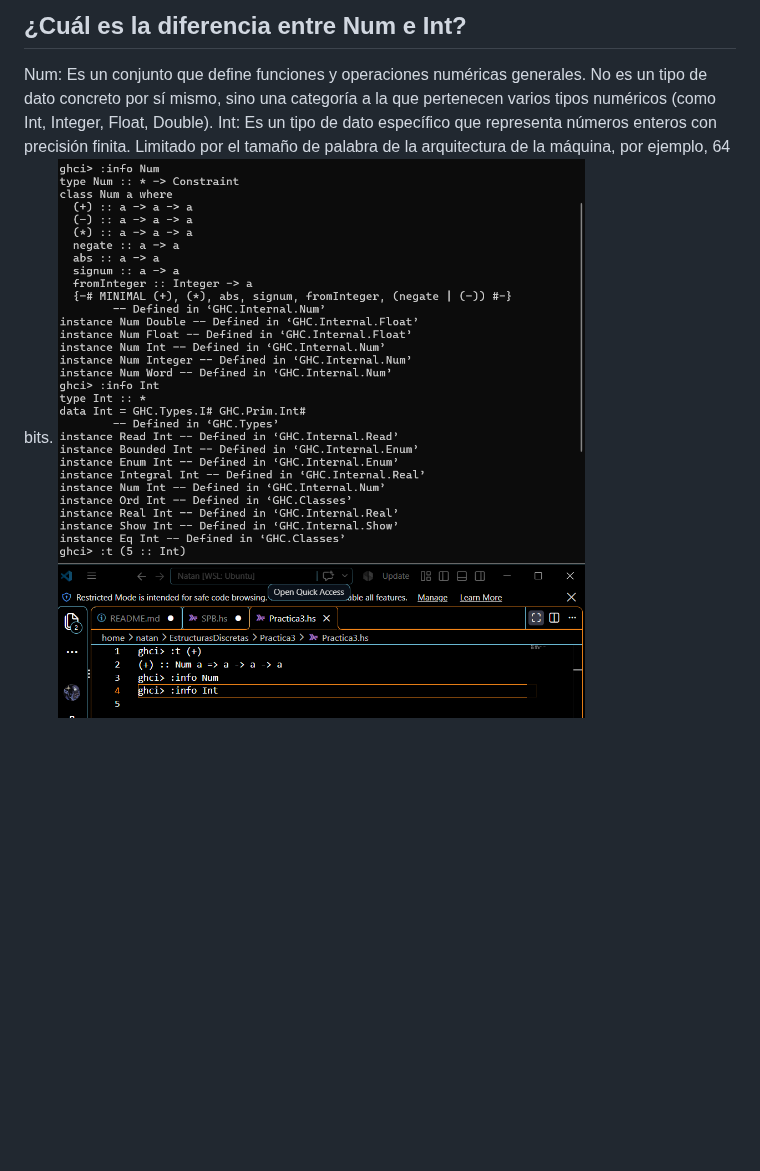
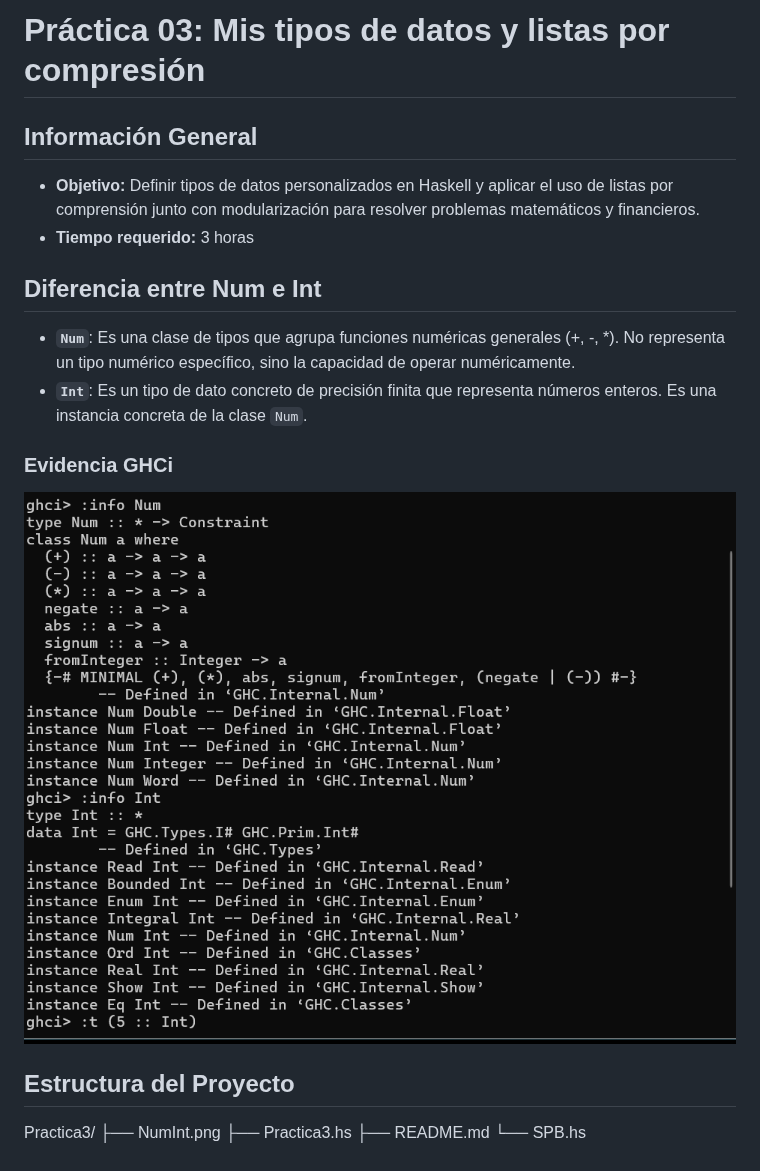
Before and after one commit to natansinh/EstructurasDiscretas, a Markdown page: Practica3/README.md, the part around the change. Rendered like a GitHub page; pictures changed too: Practica3/NumInt.png; blank space fills up the shorter version.

Commit message:
docs: README.md finalizado

```diff
--- a/Practica3/README.md
+++ b/Practica3/README.md
@@ -1,4 +1,21 @@
-## ¿Cuál es la diferencia entre Num e Int? ##
-Num: Es un conjunto que define funciones y operaciones numéricas generales. No es un tipo de dato concreto por sí mismo, sino una categoría a la que pertenecen varios tipos numéricos (como Int, Integer, Float, Double).
-Int: Es un tipo de dato específico que representa números enteros con precisión finita. Limitado por el tamaño de palabra de la arquitectura de la máquina, por ejemplo, 64 bits.
-![Evidencia GHCi Num vs Int](NumInt.png)
+# Práctica 03: Mis tipos de datos y listas por compresión
+
+## Información General
+* **Objetivo:** Definir tipos de datos personalizados en Haskell y aplicar el uso de listas por comprensión junto con modularización para resolver problemas matemáticos y financieros.
+* **Tiempo requerido:** 3 horas
+
+## Diferencia entre Num e Int
+
+* **`Num`**: Es una clase de tipos que agrupa funciones numéricas generales (+, -, *). No representa un tipo numérico específico, sino la capacidad de operar numéricamente.
+* **`Int`**: Es un tipo de dato concreto de precisión finita que representa números enteros. Es una instancia concreta de la clase `Num`.
+
+### Evidencia GHCi
+![Diferencia entre Num e Int](./NumInt.png)
+
+## Estructura del Proyecto
+
+Practica3/
+├── NumInt.png
+├── Practica3.hs
+├── README.md
+└── SPB.hs
```
Also changed, not shown: 3 other files.
